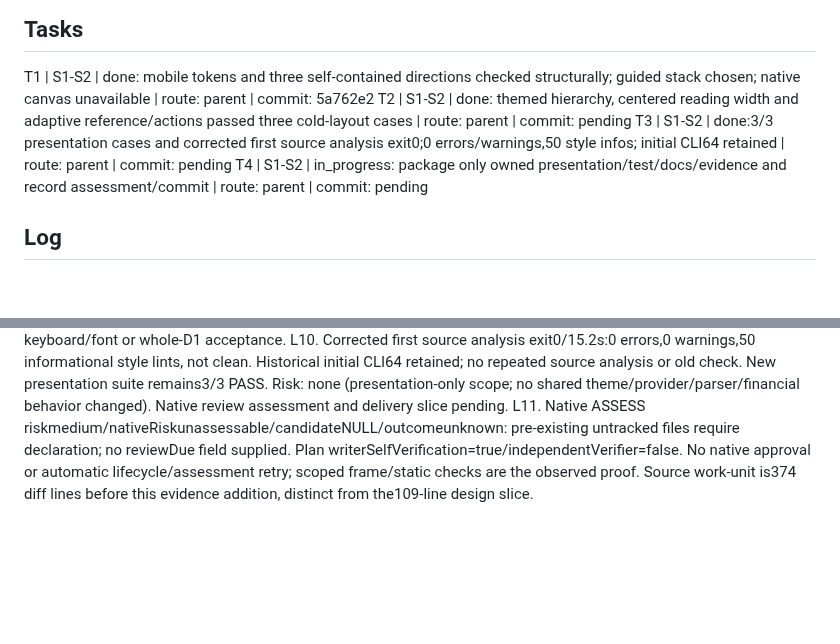
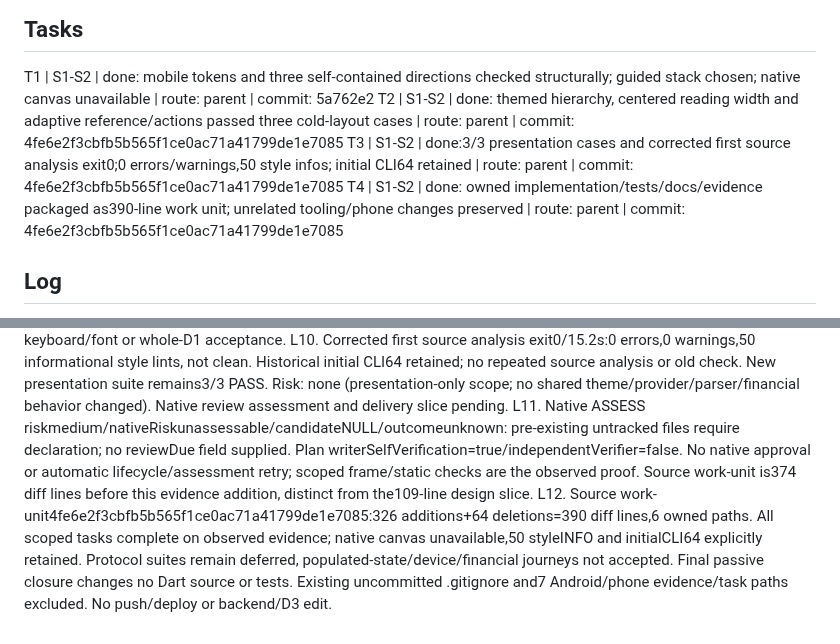
Before and after one commit to DNO8/VACA, a Markdown page: odd/tasks/d1-refund-responsive.md, 2 parts joined by grey strips. Drawn GitHub-style; blank space fills up the shorter version.

Commit message:
docs(refund): close responsive presentation work with bounded evidence

```diff
--- a/odd/tasks/d1-refund-responsive.md
+++ b/odd/tasks/d1-refund-responsive.md
@@ -8,9 +8,9 @@ S2. Scope selected: "Reembolsos D1 — recomendado"
 
 ## Tasks
 T1 | S1-S2 | done: mobile tokens and three self-contained directions checked structurally; guided stack chosen; native canvas unavailable | route: parent | commit: 5a762e2
-T2 | S1-S2 | done: themed hierarchy, centered reading width and adaptive reference/actions passed three cold-layout cases | route: parent | commit: pending
-T3 | S1-S2 | done:3/3 presentation cases and corrected first source analysis exit0;0 errors/warnings,50 style infos; initial CLI64 retained | route: parent | commit: pending
-T4 | S1-S2 | in_progress: package only owned presentation/test/docs/evidence and record assessment/commit | route: parent | commit: pending
+T2 | S1-S2 | done: themed hierarchy, centered reading width and adaptive reference/actions passed three cold-layout cases | route: parent | commit: 4fe6e2f3cbfb5b565f1ce0ac71a41799de1e7085
+T3 | S1-S2 | done:3/3 presentation cases and corrected first source analysis exit0;0 errors/warnings,50 style infos; initial CLI64 retained | route: parent | commit: 4fe6e2f3cbfb5b565f1ce0ac71a41799de1e7085
+T4 | S1-S2 | done: owned implementation/tests/docs/evidence packaged as390-line work unit; unrelated tooling/phone changes preserved | route: parent | commit: 4fe6e2f3cbfb5b565f1ce0ac71a41799de1e7085
 
 ## Log
 L1. Human request: "podrias mejorar el front del cliente , debe encajar con el estilo de la app, ir revisando cosas asi mientras esperas ? responsiveness"
@@ -24,3 +24,4 @@ L8. RED before presentation source change: exit1,1pass/2fail; wide form992px exc
 L9. Structural checks passed: financial/async panel prefix, state labels, scope/validation/lifetime methods and all original literals unchanged; dependency and lock bytes unchanged; only owned presentation source edited. Chosen HTML preview HTTP200 at http://127.0.0.1:41863/d1-refund-responsive/01-guided-stack.html (30-minute bounded server, not Flutter app/native canvas). New checks do not satisfy deferred protocol tests, populated financial states, APK/device/native keyboard/font or whole-D1 acceptance.
 L10. Corrected first source analysis exit0/15.2s:0 errors,0 warnings,50 informational style lints, not clean. Historical initial CLI64 retained; no repeated source analysis or old check. New presentation suite remains3/3 PASS. Risk: none (presentation-only scope; no shared theme/provider/parser/financial behavior changed). Native review assessment and delivery slice pending.
 L11. Native ASSESS riskmedium/nativeRiskunassessable/candidateNULL/outcomeunknown: pre-existing untracked files require declaration; no reviewDue field supplied. Plan writerSelfVerification=true/independentVerifier=false. No native approval or automatic lifecycle/assessment retry; scoped frame/static checks are the observed proof. Source work-unit is374 diff lines before this evidence addition, distinct from the109-line design slice.
+L12. Source work-unit4fe6e2f3cbfb5b565f1ce0ac71a41799de1e7085:326 additions+64 deletions=390 diff lines,6 owned paths. All scoped tasks complete on observed evidence; native canvas unavailable,50 styleINFO and initialCLI64 explicitly retained. Protocol suites remain deferred, populated-state/device/financial journeys not accepted. Final passive closure changes no Dart source or tests. Existing uncommitted .gitignore and7 Android/phone evidence/task paths excluded. No push/deploy or backend/D3 edit.
```
Also changed, not shown: vaca_app/docs/d1-refund-client.md (+1 -1 lines).
